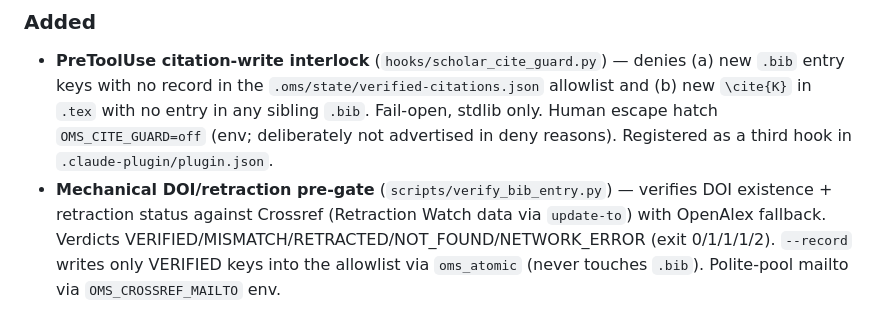
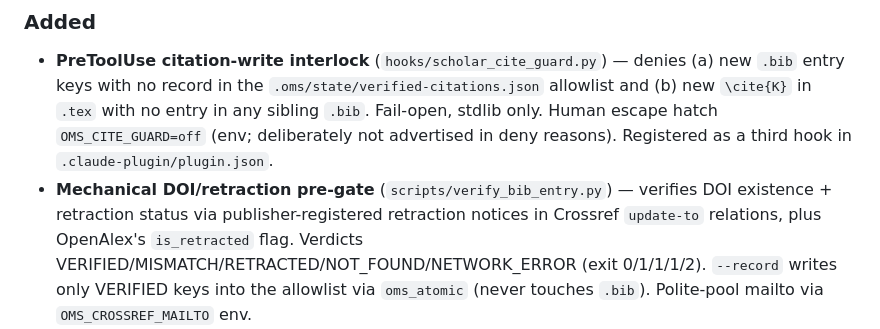
Before and after one commit to luckkim123/oh-my-scholar, a Markdown page: CHANGELOG.md, the part around the change. Drawn GitHub-style.

```diff
--- a/CHANGELOG.md
+++ b/CHANGELOG.md
@@ -12,7 +12,7 @@ All notable changes to oh-my-scholar (oms).
   sibling `.bib`. Fail-open, stdlib only. Human escape hatch `OMS_CITE_GUARD=off` (env; deliberately not advertised
   in deny reasons). Registered as a third hook in `.claude-plugin/plugin.json`.
 - **Mechanical DOI/retraction pre-gate** (`scripts/verify_bib_entry.py`) — verifies DOI existence + retraction status
-  against Crossref (Retraction Watch data via `update-to`) with OpenAlex fallback. Verdicts VERIFIED/MISMATCH/RETRACTED/NOT_FOUND/NETWORK_ERROR
+  via publisher-registered retraction notices in Crossref `update-to` relations, plus OpenAlex's `is_retracted` flag. Verdicts VERIFIED/MISMATCH/RETRACTED/NOT_FOUND/NETWORK_ERROR
   (exit 0/1/1/1/2). `--record` writes only VERIFIED keys into the allowlist via `oms_atomic` (never touches `.bib`).
   Polite-pool mailto via `OMS_CROSSREF_MAILTO` env.
 - **Claim-faithfulness (`citation-misuse`) WARN check** (scholar-verifier / scholar-verify) — stance labels
```
Also changed, not shown: README.md (+1 -1 lines).
